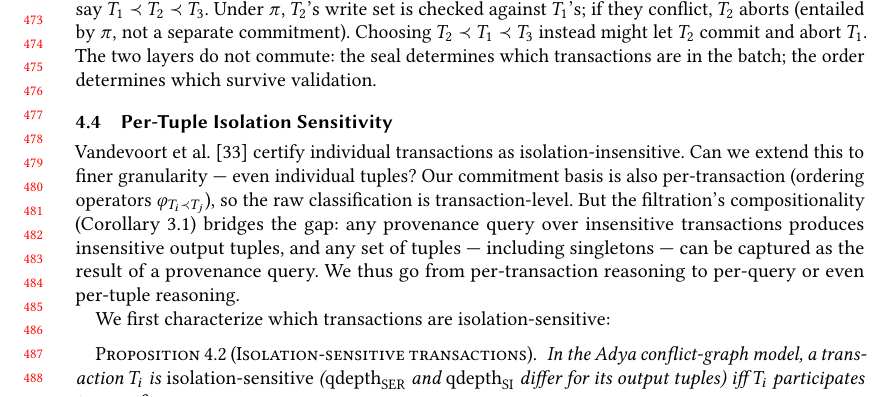
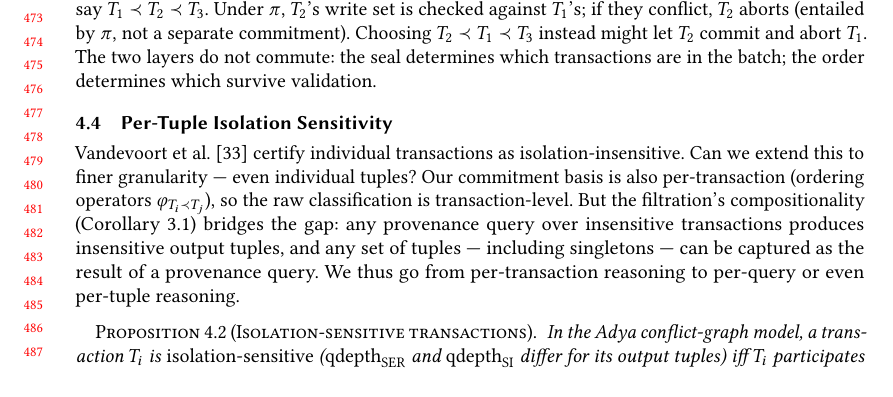
Before and after one commit to jhellerstein/provenance, a LaTeX paper (main.tex): part of page 10 of 37, cut so that both start at the same text, the shorter picture padded with empty space. Compiled offline with pdfLaTeX.

Commit message:
Remove unfulfilled 'We first...' outline; proposition follows directly

```diff
--- a/main.tex
+++ b/main.tex
@@ -1035,8 +1035,6 @@ output tuples, and any set of tuples --- including singletons --- can
 be captured as the result of a provenance query.
 We thus go from per-transaction reasoning to per-query or even
 per-tuple reasoning.
-
-We first characterize which transactions are isolation-sensitive:
 
 \begin{proposition}[Isolation-sensitive transactions]
   \label{prop:ser-si-incomparable}
```
